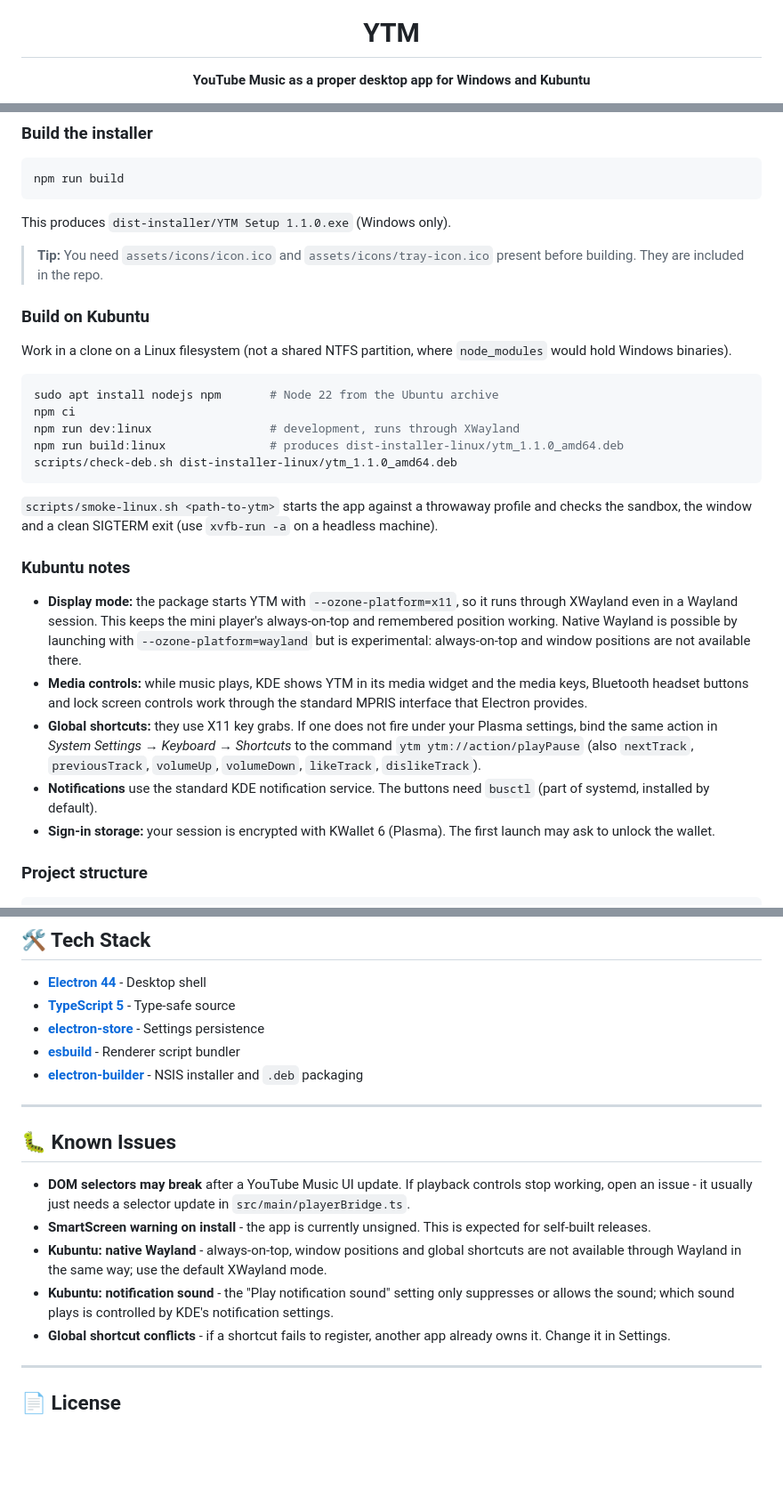
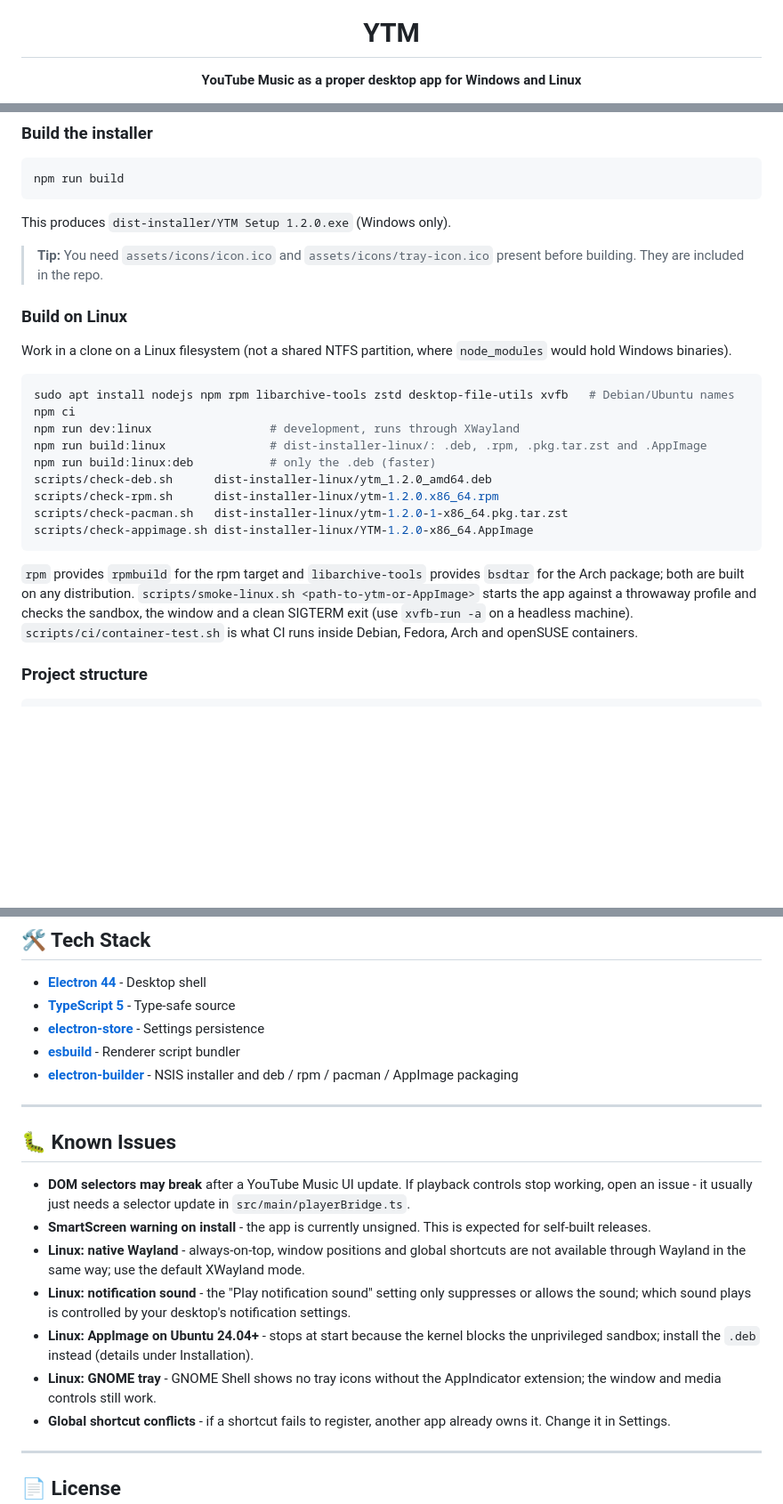
Before and after one commit to 6spiderman/YTM, a Markdown page: README.md, 3 parts joined by grey strips. Shown at 89% size. Rendered like a GitHub page; blank space fills up the shorter version.

````diff
--- a/README.md
+++ b/README.md
@@ -4,6 +4,6 @@
 
 # YTM
 
-**YouTube Music as a proper desktop app for Windows and Kubuntu**
+**YouTube Music as a proper desktop app for Windows and Linux**
 
 [![Release](https://img.shields.io/github/v/release/6spiderman/ytm?style=flat-square&color=ff4e45)](https://github.com/6spiderman/ytm/releases/latest)
@@ -196,31 +247,27 @@ npm run dev
 npm run build
 ```
 
-This produces `dist-installer/YTM Setup 1.1.0.exe` (Windows only).
+This produces `dist-installer/YTM Setup 1.2.0.exe` (Windows only).
 
 > **Tip:** You need `assets/icons/icon.ico` and `assets/icons/tray-icon.ico` present before building. They are included in the repo.
 
-### Build on Kubuntu
+### Build on Linux
 
 Work in a clone on a Linux filesystem (not a shared NTFS partition, where `node_modules` would hold Windows binaries).
 
 ```bash
-sudo apt install nodejs npm       # Node 22 from the Ubuntu archive
+sudo apt install nodejs npm rpm libarchive-tools zstd desktop-file-utils xvfb   # Debian/Ubuntu names
 npm ci
 npm run dev:linux                 # development, runs through XWayland
-npm run build:linux               # produces dist-installer-linux/ytm_1.1.0_amd64.deb
-scripts/check-deb.sh dist-installer-linux/ytm_1.1.0_amd64.deb
+npm run build:linux               # dist-installer-linux/: .deb, .rpm, .pkg.tar.zst and .AppImage
+npm run build:linux:deb           # only the .deb (faster)
+scripts/check-deb.sh      dist-installer-linux/ytm_1.2.0_amd64.deb
+scripts/check-rpm.sh      dist-installer-linux/ytm-1.2.0.x86_64.rpm
+scripts/check-pacman.sh   dist-installer-linux/ytm-1.2.0-1-x86_64.pkg.tar.zst
+scripts/check-appimage.sh dist-installer-linux/YTM-1.2.0-x86_64.AppImage
 ```
 
-`scripts/smoke-linux.sh <path-to-ytm>` starts the app against a throwaway profile and checks the sandbox, the window and a clean SIGTERM exit (use `xvfb-run -a` on a headless machine).
-
-### Kubuntu notes
-
-- **Display mode:** the package starts YTM with `--ozone-platform=x11`, so it runs through XWayland even in a Wayland session. This keeps the mini player's always-on-top and remembered position working. Native Wayland is possible by launching with `--ozone-platform=wayland` but is experimental: always-on-top and window positions are not available there.
-- **Media controls:** while music plays, KDE shows YTM in its media widget and the media keys, Bluetooth headset buttons and lock screen controls work through the standard MPRIS interface that Electron provides.
-- **Global shortcuts:** they use X11 key grabs. If one does not fire under your Plasma settings, bind the same action in *System Settings → Keyboard → Shortcuts* to the command `ytm ytm://action/playPause` (also `nextTrack`, `previousTrack`, `volumeUp`, `volumeDown`, `likeTrack`, `dislikeTrack`).
-- **Notifications** use the standard KDE notification service. The buttons need `busctl` (part of systemd, installed by default).
-- **Sign-in storage:** your session is encrypted with KWallet 6 (Plasma). The first launch may ask to unlock the wallet.
+`rpm` provides `rpmbuild` for the rpm target and `libarchive-tools` provides `bsdtar` for the Arch package; both are built on any distribution. `scripts/smoke-linux.sh <path-to-ytm-or-AppImage>` starts the app against a throwaway profile and checks the sandbox, the window and a clean SIGTERM exit (use `xvfb-run -a` on a headless machine). `scripts/ci/container-test.sh` is what CI runs inside Debian, Fedora, Arch and openSUSE containers.
 
 ### Project structure
 
@@ -247,7 +294,7 @@ assets/
 - **[TypeScript 5](https://typescriptlang.org)** - Type-safe source
 - **[electron-store](https://github.com/sindresorhus/electron-store)** - Settings persistence
 - **[esbuild](https://esbuild.github.io)** - Renderer script bundler
-- **[electron-builder](https://electron.build)** - NSIS installer and `.deb` packaging
+- **[electron-builder](https://electron.build)** - NSIS installer and deb / rpm / pacman / AppImage packaging
 
 ---
 
@@ -255,8 +302,10 @@ assets/
 
 - **DOM selectors may break** after a YouTube Music UI update. If playback controls stop working, open an issue - it usually just needs a selector update in `src/main/playerBridge.ts`.
 - **SmartScreen warning on install** - the app is currently unsigned. This is expected for self-built releases.
-- **Kubuntu: native Wayland** - always-on-top, window positions and global shortcuts are not available through Wayland in the same way; use the default XWayland mode.
-- **Kubuntu: notification sound** - the "Play notification sound" setting only suppresses or allows the sound; which sound plays is controlled by KDE's notification settings.
+- **Linux: native Wayland** - always-on-top, window positions and global shortcuts are not available through Wayland in the same way; use the default XWayland mode.
+- **Linux: notification sound** - the "Play notification sound" setting only suppresses or allows the sound; which sound plays is controlled by your desktop's notification settings.
+- **Linux: AppImage on Ubuntu 24.04+** - stops at start because the kernel blocks the unprivileged sandbox; install the `.deb` instead (details under Installation).
+- **Linux: GNOME tray** - GNOME Shell shows no tray icons without the AppIndicator extension; the window and media controls still work.
 - **Global shortcut conflicts** - if a shortcut fails to register, another app already owns it. Change it in Settings.
 
 ---
````
Also changed, not shown: other parts of README.md (+67 -16 lines).
